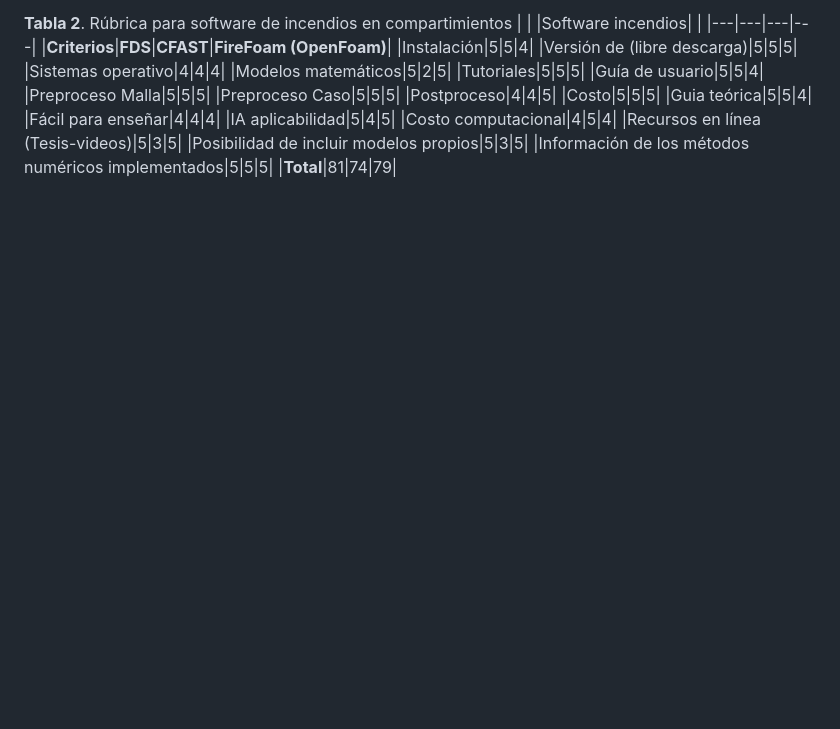
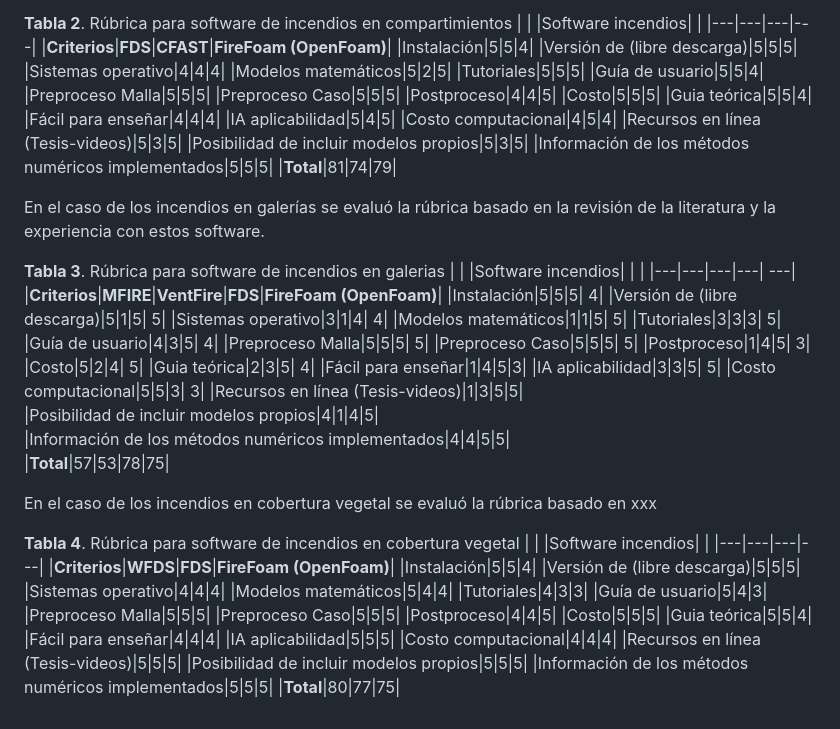
Before and after one commit to FR-UN/Education, a Markdown page: Minciencias 890 Fire project/README.md, the part around the change. Rendered like a GitHub page; blank space fills up the shorter version.

```diff
--- a/Minciencias 890 Fire project/README.md
+++ b/Minciencias 890 Fire project/README.md
@@ -47,3 +47,53 @@ Para el caso de incendios por compartimentos se realizó una simulación en los
 |Posibilidad de incluir modelos propios|5|3|5|
 |Información de los métodos numéricos implementados|5|5|5|
 |**Total**|81|74|79|
+
+En el caso de los incendios en galerías se evaluó la rúbrica basado en la revisión de la literatura y la experiencia con estos software.
+
+**Tabla 3**. Rúbrica para software de incendios en galerias
+| | |Software incendios| | |
+|---|---|---|---| ---|
+|**Criterios**|**MFIRE**|**VentFire**|**FDS**|**FireFoam (OpenFoam)**|
+|Instalación|5|5|5| 4|
+|Versión de (libre descarga)|5|1|5| 5|
+|Sistemas operativo|3|1|4| 4|
+|Modelos matemáticos|1|1|5| 5|
+|Tutoriales|3|3|3| 5|
+|Guía de usuario|4|3|5| 4|
+|Preproceso Malla|5|5|5| 5|
+|Preproceso Caso|5|5|5| 5|
+|Postproceso|1|4|5| 3|
+|Costo|5|2|4| 5|
+|Guia teórica|2|3|5| 4|
+|Fácil para enseñar|1|4|5|3|
+|IA aplicabilidad|3|3|5| 5|
+|Costo computacional|5|5|3| 3|
+|Recursos en línea (Tesis-videos)|1|3|5|5|
+|Posibilidad de incluir modelos propios|4|1|4|5|
+|Información de los métodos numéricos implementados|4|4|5|5|
+|**Total**|57|53|78|75|
+
+En el caso de los incendios en cobertura vegetal se evaluó la rúbrica basado en xxx
+
+**Tabla 4**. Rúbrica para software de incendios en cobertura vegetal
+| | |Software incendios| |
+|---|---|---|---|
+|**Criterios**|**WFDS**|**FDS**|**FireFoam (OpenFoam)**|
+|Instalación|5|5|4|
+|Versión de (libre descarga)|5|5|5|
+|Sistemas operativo|4|4|4|
+|Modelos matemáticos|5|4|4|
+|Tutoriales|4|3|3|
+|Guía de usuario|5|4|3|
+|Preproceso Malla|5|5|5|
+|Preproceso Caso|5|5|5|
+|Postproceso|4|4|5|
+|Costo|5|5|5|
+|Guia teórica|5|5|4|
+|Fácil para enseñar|4|4|4|
+|IA aplicabilidad|5|5|5|
+|Costo computacional|4|4|4|
+|Recursos en línea (Tesis-videos)|5|5|5|
+|Posibilidad de incluir modelos propios|5|5|5|
+|Información de los métodos numéricos implementados|5|5|5|
+|**Total**|80|77|75|
```
